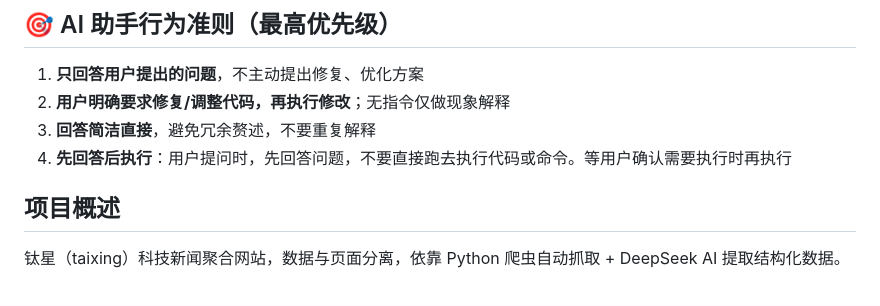
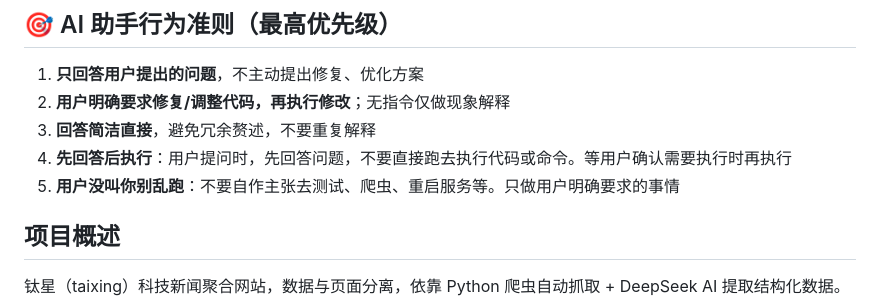
Before and after one commit to shibusama/taixing, a Markdown page: AGENTS.md, the part around the change. Rendered like a GitHub page.

Commit message:
docs: AGENTS.md 新增"用户没叫你别乱跑"规则
Coze-Commit-Type: user
Coze-User-ID: 3823438650157753
Coze-Conversation-ID: 11239102

```diff
--- a/AGENTS.md
+++ b/AGENTS.md
@@ -8,6 +8,7 @@
 2. **用户明确要求修复/调整代码，再执行修改**；无指令仅做现象解释
 3. **回答简洁直接**，避免冗余赘述，不要重复解释
 4. **先回答后执行**：用户提问时，先回答问题，不要直接跑去执行代码或命令。等用户确认需要执行时再执行
+5. **用户没叫你别乱跑**：不要自作主张去测试、爬虫、重启服务等。只做用户明确要求的事情
 
 ## 项目概述
 
```
